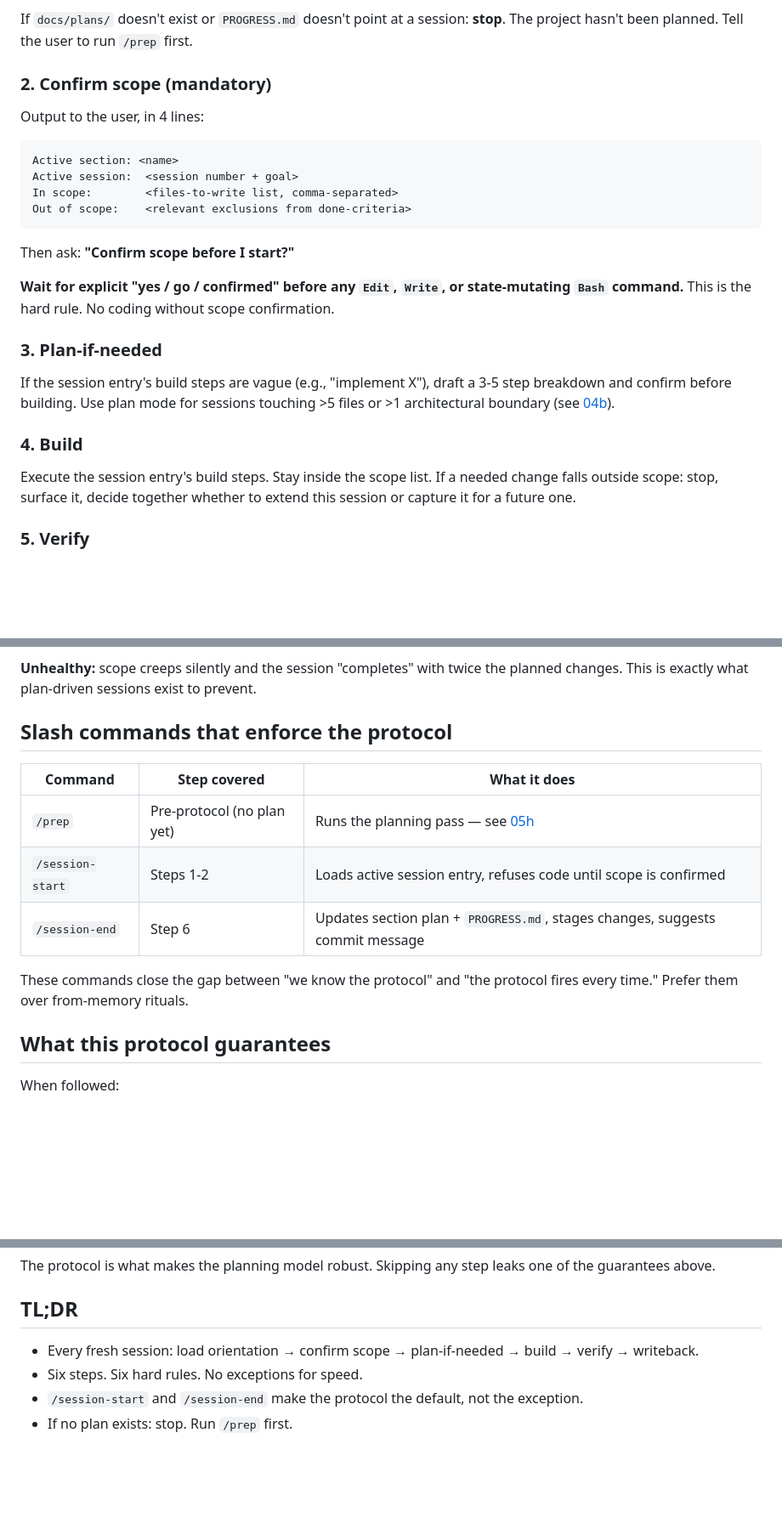
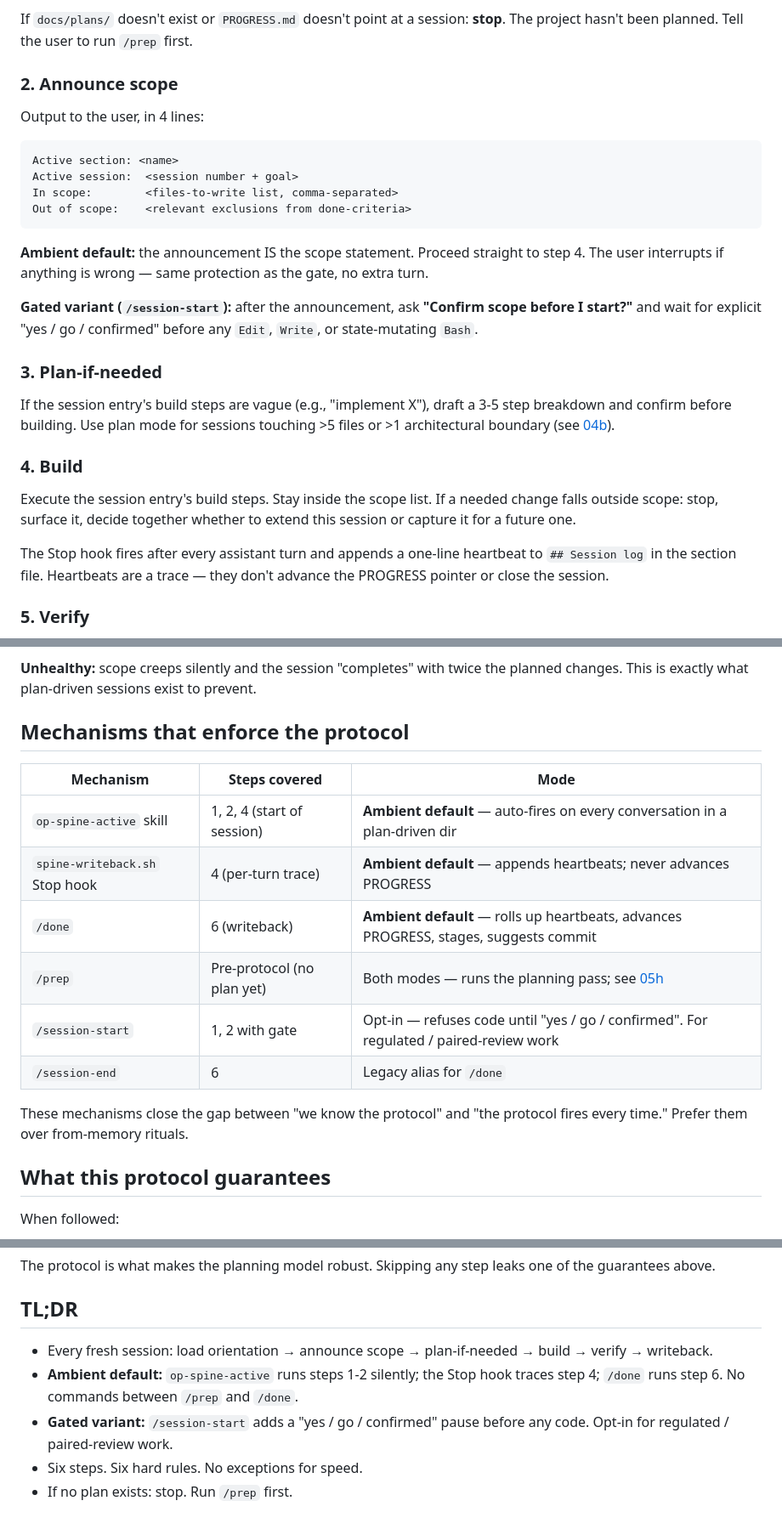
Before and after one commit to TimTGelhard/claude-spine, a Markdown page: chapters/workflow/05j-cold-start-protocol.md, 3 parts joined by grey strips. Shown at 85% size. Drawn GitHub-style; blank space fills up the shorter version.

Commit message:
docs: align workflow chapters 05h/05i/05j with L10 ambient flow
L10 shipped the ambient flow (op-spine-active skill auto-loads scope;
Stop-hook spine-writeback.sh traces per-turn heartbeats; /done runs
writeback) but the three workflow chapters still described the old
explicit /session-start → /session-end ceremony, so a Claude reading
the chapter would not know the default had moved.

- 05h: comparison table updated — old-vs-new now names op-spine-active
  (with /session-start as the gated escape hatch) and /done (with the
  Stop hook traces called out).
- 05i: end-of-session bullet rewritten — /done is primary, /session-end
  noted as legacy alias, Stop-hook heartbeats described as a per-turn
  trace that never closes the session. The "templates keep entries
  uniform" bullet names op-spine-active as the consumer.
- 05j: substantive expansion. Intro paragraphs distinguish ambient
  default vs gated variant. Step 2 split — "Announce scope" is
  mandatory in both modes, "wait for yes/go/confirmed" only in gated.
  Step 4 now describes the Stop-hook heartbeats. Step 6 names /done as
  primary writeback, /session-end as legacy alias. Hard rule 1
  rewritten so the announcement is mandatory in both modes, the wait
  is gated-only. Anti-pattern about "skip scope confirm" replaced with
  "skip scope announcement is just ceremony" (announcement is the only
  interrupt window in ambient mode). Final "slash commands" table
  replaced with a "Mechanisms" table that includes the skill and Stop
  hook alongside the commands.

No protocol change, no template change — just chapter prose catching
up to the shipped L10 mechanisms.

Co-Authored-By: Claude Opus 4.7 (1M context) <noreply@anthropic.com>

````diff
--- a/chapters/workflow/05j-cold-start-protocol.md
+++ b/chapters/workflow/05j-cold-start-protocol.md
@@ -16,7 +20,7 @@ Every fresh terminal in a plan-driven project runs these steps before writing a
 
 If `docs/plans/` doesn't exist or `PROGRESS.md` doesn't point at a session: **stop**. The project hasn't been planned. Tell the user to run `/prep` first.
 
-### 2. Confirm scope (mandatory)
+### 2. Announce scope
 
 Output to the user, in 4 lines:
 
@@ -27,9 +31,9 @@ In scope:        <files-to-write list, comma-separated>
 Out of scope:    <relevant exclusions from done-criteria>
 ```
 
-Then ask: **"Confirm scope before I start?"**
+**Ambient default:** the announcement IS the scope statement. Proceed straight to step 4. The user interrupts if anything is wrong — same protection as the gate, no extra turn.
 
-**Wait for explicit "yes / go / confirmed" before any `Edit`, `Write`, or state-mutating `Bash` command.** This is the hard rule. No coding without scope confirmation.
+**Gated variant (`/session-start`):** after the announcement, ask **"Confirm scope before I start?"** and wait for explicit "yes / go / confirmed" before any `Edit`, `Write`, or state-mutating `Bash`.
 
 ### 3. Plan-if-needed
 
@@ -38,6 +42,8 @@ If the session entry's build steps are vague (e.g., "implement X"), draft a 3-5
 ### 4. Build
 
 Execute the session entry's build steps. Stay inside the scope list. If a needed change falls outside scope: stop, surface it, decide together whether to extend this session or capture it for a future one.
+
+The Stop hook fires after every assistant turn and appends a one-line heartbeat to `## Session log` in the section file. Heartbeats are a trace — they don't advance the PROGRESS pointer or close the session.
 
 ### 5. Verify
 
@@ -82,15 +88,18 @@ Three outcomes are healthy:
 
 **Unhealthy:** scope creeps silently and the session "completes" with twice the planned changes. This is exactly what plan-driven sessions exist to prevent.
 
-## Slash commands that enforce the protocol
+## Mechanisms that enforce the protocol
 
-| Command | Step covered | What it does |
+| Mechanism | Steps covered | Mode |
 |---|---|---|
-| `/prep` | Pre-protocol (no plan yet) | Runs the planning pass — see [05h](05h-multi-session-planning.md) |
-| `/session-start` | Steps 1-2 | Loads active session entry, refuses code until scope is confirmed |
-| `/session-end` | Step 6 | Updates section plan + `PROGRESS.md`, stages changes, suggests commit message |
+| `op-spine-active` skill | 1, 2, 4 (start of session) | **Ambient default** — auto-fires on every conversation in a plan-driven dir |
+| `spine-writeback.sh` Stop hook | 4 (per-turn trace) | **Ambient default** — appends heartbeats; never advances PROGRESS |
+| `/done` | 6 (writeback) | **Ambient default** — rolls up heartbeats, advances PROGRESS, stages, suggests commit |
+| `/prep` | Pre-protocol (no plan yet) | Both modes — runs the planning pass; see [05h](05h-multi-session-planning.md) |
+| `/session-start` | 1, 2 with gate | Opt-in — refuses code until "yes / go / confirmed". For regulated / paired-review work |
+| `/session-end` | 6 | Legacy alias for `/done` |
 
-These commands close the gap between "we know the protocol" and "the protocol fires every time." Prefer them over from-memory rituals.
+These mechanisms close the gap between "we know the protocol" and "the protocol fires every time." Prefer them over from-memory rituals.
 
 ## What this protocol guarantees
 
@@ -106,7 +115,8 @@ The protocol is what makes the planning model robust. Skipping any step leaks on
 
 ## TL;DR
 
-- Every fresh session: load orientation → confirm scope → plan-if-needed → build → verify → writeback.
+- Every fresh session: load orientation → announce scope → plan-if-needed → build → verify → writeback.
+- **Ambient default:** `op-spine-active` runs steps 1-2 silently; the Stop hook traces step 4; `/done` runs step 6. No commands between `/prep` and `/done`.
+- **Gated variant:** `/session-start` adds a "yes / go / confirmed" pause before any code. Opt-in for regulated / paired-review work.
 - Six steps. Six hard rules. No exceptions for speed.
-- `/session-start` and `/session-end` make the protocol the default, not the exception.
 - If no plan exists: stop. Run `/prep` first.
````
Also changed, not shown: other parts of chapters/workflow/05j-cold-start-protocol.md (+8 -4 lines), chapters/workflow/05h-multi-session-planning.md (+2 -2 lines), chapters/workflow/05i-execution-plan-anatomy.md (+2 -2 lines).
